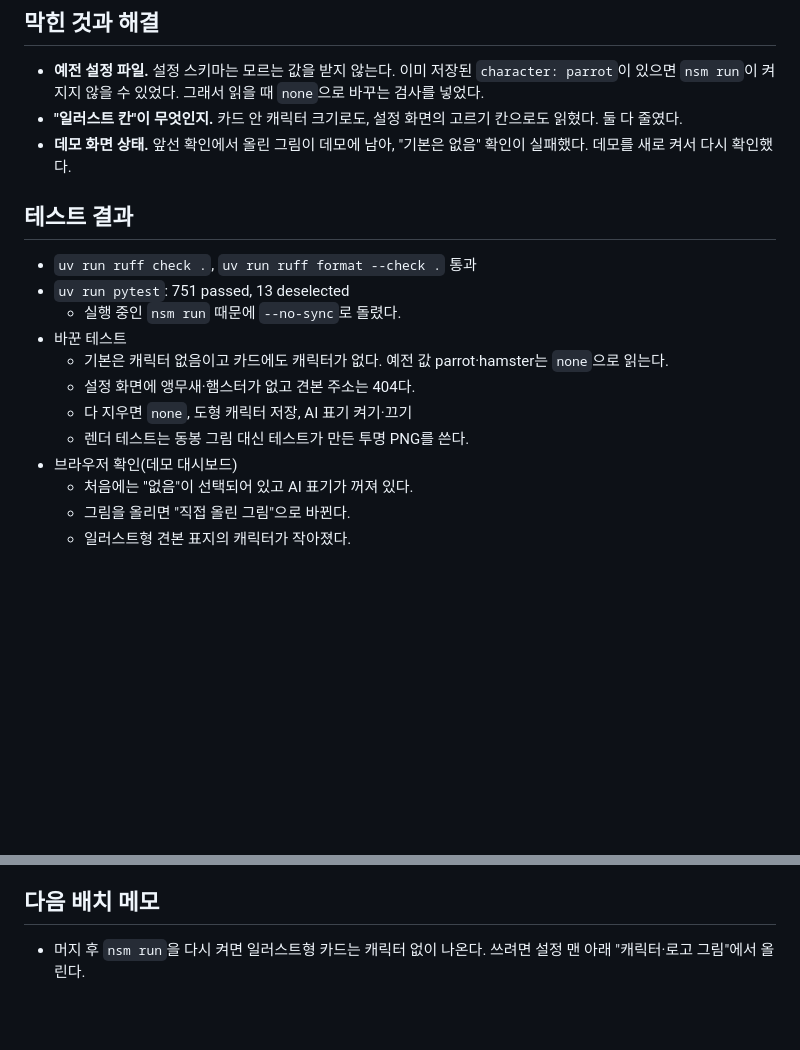
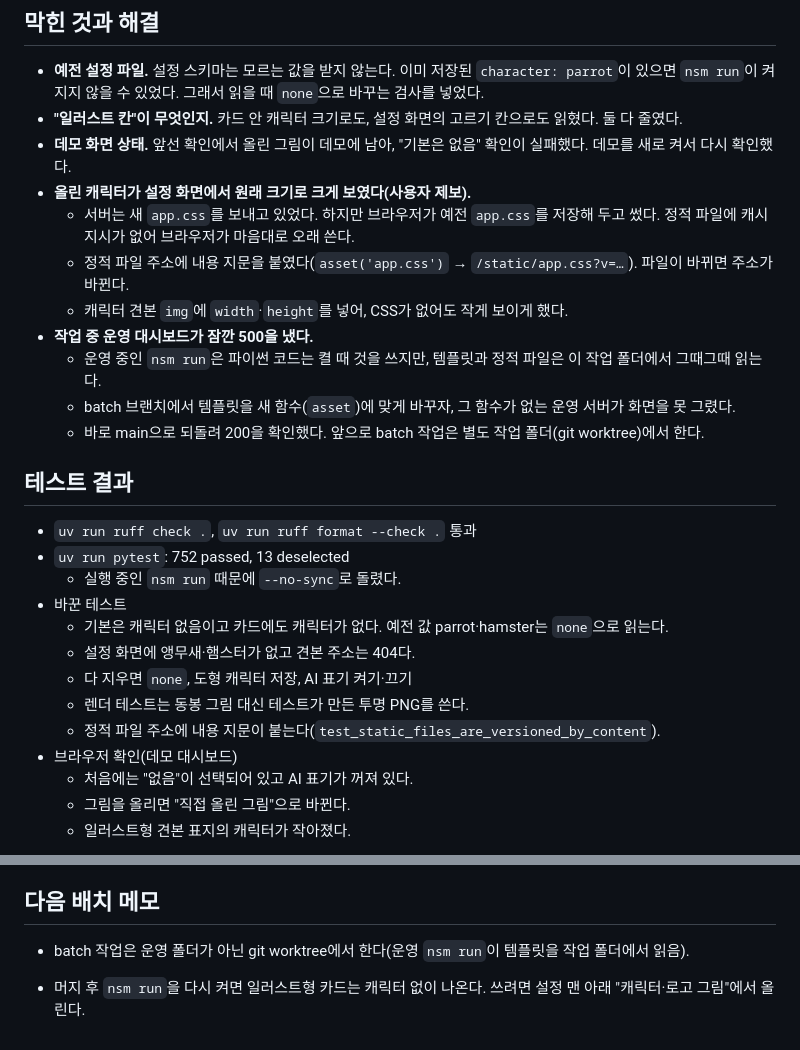
Before and after one commit to idktomorrow/non-sleep-marketer, a Markdown page: docs/devlog/2026-10-17-batch-C20.md, 2 parts joined by grey strips. GitHub-like rendering; blank space fills up the shorter version.

Commit message:
docs(devlog): note stale CSS cause and live dashboard incident
Co-Authored-By: Claude Opus 5.5 <noreply@anthropic.com>

```diff
--- a/docs/devlog/2026-10-17-batch-C20.md
+++ b/docs/devlog/2026-10-17-batch-C20.md
@@ -31,17 +31,26 @@
 - **예전 설정 파일.** 설정 스키마는 모르는 값을 받지 않는다. 이미 저장된 `character: parrot`이 있으면 `nsm run`이 켜지지 않을 수 있었다. 그래서 읽을 때 `none`으로 바꾸는 검사를 넣었다.
 - **"일러스트 칸"이 무엇인지.** 카드 안 캐릭터 크기로도, 설정 화면의 고르기 칸으로도 읽혔다. 둘 다 줄였다.
 - **데모 화면 상태.** 앞선 확인에서 올린 그림이 데모에 남아, "기본은 없음" 확인이 실패했다. 데모를 새로 켜서 다시 확인했다.
+- **올린 캐릭터가 설정 화면에서 원래 크기로 크게 보였다(사용자 제보).**
+  - 서버는 새 `app.css`를 보내고 있었다. 하지만 브라우저가 예전 `app.css`를 저장해 두고 썼다. 정적 파일에 캐시 지시가 없어 브라우저가 마음대로 오래 쓴다.
+  - 정적 파일 주소에 내용 지문을 붙였다(`asset('app.css')` → `/static/app.css?v=…`). 파일이 바뀌면 주소가 바뀐다.
+  - 캐릭터 견본 `img`에 `width`·`height`를 넣어, CSS가 없어도 작게 보이게 했다.
+- **작업 중 운영 대시보드가 잠깐 500을 냈다.**
+  - 운영 중인 `nsm run`은 파이썬 코드는 켤 때 것을 쓰지만, 템플릿과 정적 파일은 이 작업 폴더에서 그때그때 읽는다.
+  - batch 브랜치에서 템플릿을 새 함수(`asset`)에 맞게 바꾸자, 그 함수가 없는 운영 서버가 화면을 못 그렸다.
+  - 바로 main으로 되돌려 200을 확인했다. 앞으로 batch 작업은 별도 작업 폴더(git worktree)에서 한다.
 
 ## 테스트 결과
 
 - `uv run ruff check .`, `uv run ruff format --check .` 통과
-- `uv run pytest`: 751 passed, 13 deselected
+- `uv run pytest`: 752 passed, 13 deselected
   - 실행 중인 `nsm run` 때문에 `--no-sync`로 돌렸다.
 - 바꾼 테스트
   - 기본은 캐릭터 없음이고 카드에도 캐릭터가 없다. 예전 값 parrot·hamster는 `none`으로 읽는다.
   - 설정 화면에 앵무새·햄스터가 없고 견본 주소는 404다.
   - 다 지우면 `none`, 도형 캐릭터 저장, AI 표기 켜기·끄기
   - 렌더 테스트는 동봉 그림 대신 테스트가 만든 투명 PNG를 쓴다.
+  - 정적 파일 주소에 내용 지문이 붙는다(`test_static_files_are_versioned_by_content`).
 - 브라우저 확인(데모 대시보드)
   - 처음에는 "없음"이 선택되어 있고 AI 표기가 꺼져 있다.
   - 그림을 올리면 "직접 올린 그림"으로 바뀐다.
@@ -55,4 +64,6 @@
 
 ## 다음 배치 메모
 
+- batch 작업은 운영 폴더가 아닌 git worktree에서 한다(운영 `nsm run`이 템플릿을 작업 폴더에서 읽음).
+
 - 머지 후 `nsm run`을 다시 켜면 일러스트형 카드는 캐릭터 없이 나온다. 쓰려면 설정 맨 아래 "캐릭터·로고 그림"에서 올린다.
```
